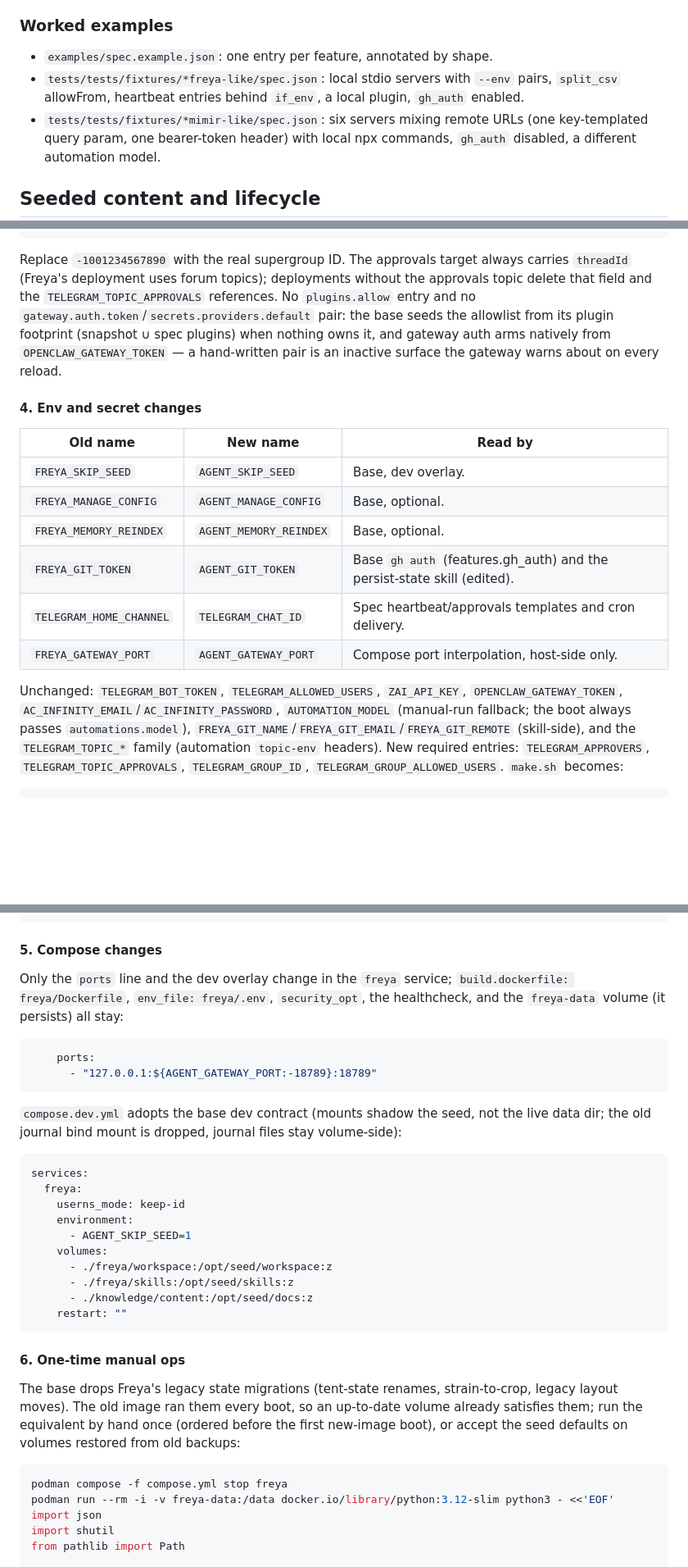
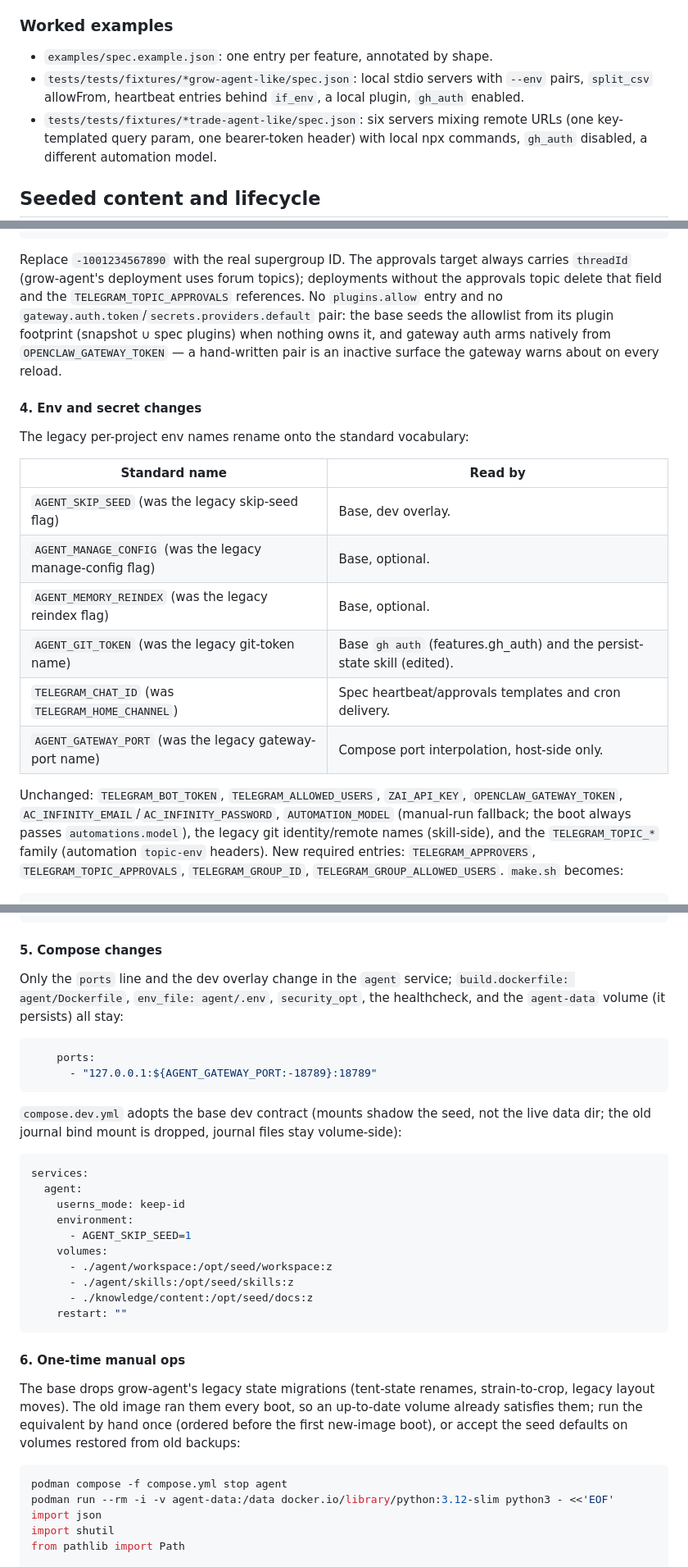
Before and after one commit to tankdonut/agent-base, a Markdown page: docs/standard-agent.md, 3 parts joined by grey strips. Shown at 82% size. Drawn GitHub-style; blank space fills up the shorter version.

````diff
--- a/docs/standard-agent.md
+++ b/docs/standard-agent.md
@@ -411,10 +411,10 @@ spec config entry) so the OAuth callback URL is reachable.
 ### Worked examples
 
 - `examples/spec.example.json`: one entry per feature, annotated by shape.
-- `tests/tests/fixtures/*freya-like/spec.json`: local stdio servers with `--env` pairs,
+- `tests/tests/fixtures/*grow-agent-like/spec.json`: local stdio servers with `--env` pairs,
   `split_csv` allowFrom, heartbeat entries behind `if_env`, a local plugin,
   `gh_auth` enabled.
-- `tests/tests/fixtures/*mimir-like/spec.json`: six servers mixing remote URLs
+- `tests/tests/fixtures/*trade-agent-like/spec.json`: six servers mixing remote URLs
   (one key-templated query param, one bearer-token header) with local npx
   commands, `gh_auth` disabled, a different automation model.
 
@@ -1029,7 +1029,7 @@ boot; `make.sh secrets check` enforces exactly that set:
 ```
 
 Replace `-1001234567890` with the real supergroup ID. The approvals target
-always carries `threadId` (Freya's deployment uses forum topics); deployments
+always carries `threadId` (grow-agent's deployment uses forum topics); deployments
 without the approvals topic delete that field and the
 `TELEGRAM_TOPIC_APPROVALS` references. No `plugins.allow` entry and no
 `gateway.auth.token`/`secrets.providers.default` pair: the base seeds the
@@ -1040,20 +1040,22 @@ reload.
 
 #### 4. Env and secret changes
 
-| Old name | New name | Read by |
-| --- | --- | --- |
-| `FREYA_SKIP_SEED` | `AGENT_SKIP_SEED` | Base, dev overlay. |
-| `FREYA_MANAGE_CONFIG` | `AGENT_MANAGE_CONFIG` | Base, optional. |
-| `FREYA_MEMORY_REINDEX` | `AGENT_MEMORY_REINDEX` | Base, optional. |
-| `FREYA_GIT_TOKEN` | `AGENT_GIT_TOKEN` | Base `gh auth` (features.gh_auth) and the persist-state skill (edited). |
-| `TELEGRAM_HOME_CHANNEL` | `TELEGRAM_CHAT_ID` | Spec heartbeat/approvals templates and cron delivery. |
-| `FREYA_GATEWAY_PORT` | `AGENT_GATEWAY_PORT` | Compose port interpolation, host-side only. |
+The legacy per-project env names rename onto the standard vocabulary:
+
+| Standard name | Read by |
+| --- | --- |
+| `AGENT_SKIP_SEED` (was the legacy skip-seed flag) | Base, dev overlay. |
+| `AGENT_MANAGE_CONFIG` (was the legacy manage-config flag) | Base, optional. |
+| `AGENT_MEMORY_REINDEX` (was the legacy reindex flag) | Base, optional. |
+| `AGENT_GIT_TOKEN` (was the legacy git-token name) | Base `gh auth` (features.gh_auth) and the persist-state skill (edited). |
+| `TELEGRAM_CHAT_ID` (was `TELEGRAM_HOME_CHANNEL`) | Spec heartbeat/approvals templates and cron delivery. |
+| `AGENT_GATEWAY_PORT` (was the legacy gateway-port name) | Compose port interpolation, host-side only. |
 
 Unchanged: `TELEGRAM_BOT_TOKEN`, `TELEGRAM_ALLOWED_USERS`, `ZAI_API_KEY`,
 `OPENCLAW_GATEWAY_TOKEN`, `AC_INFINITY_EMAIL`/`AC_INFINITY_PASSWORD`,
 `AUTOMATION_MODEL` (manual-run fallback; the boot always passes
-`automations.model`), `FREYA_GIT_NAME`/`FREYA_GIT_EMAIL`/`FREYA_GIT_REMOTE`
-(skill-side), and the `TELEGRAM_TOPIC_*` family (automation `topic-env`
+`automations.model`), the legacy git identity/remote names (skill-side), and
+the `TELEGRAM_TOPIC_*` family (automation `topic-env`
 headers). New required entries: `TELEGRAM_APPROVERS`,
 `TELEGRAM_TOPIC_APPROVALS`, `TELEGRAM_GROUP_ID`,
 `TELEGRAM_GROUP_ALLOWED_USERS`. `make.sh` becomes:
@@ -1077,9 +1079,9 @@ REQUIRED_VARS=(
 
 #### 5. Compose changes
 
-Only the `ports` line and the dev overlay change in the `freya` service;
-`build.dockerfile: freya/Dockerfile`, `env_file: freya/.env`,
-`security_opt`, the healthcheck, and the `freya-data` volume (it persists)
+Only the `ports` line and the dev overlay change in the `agent` service;
+`build.dockerfile: agent/Dockerfile`, `env_file: agent/.env`,
+`security_opt`, the healthcheck, and the `agent-data` volume (it persists)
 all stay:
 
 ```yaml
@@ -1093,28 +1095,28 @@ volume-side):
 
 ```yaml
 services:
-  freya:
+  agent:
     userns_mode: keep-id
     environment:
       - AGENT_SKIP_SEED=1
     volumes:
-      - ./freya/workspace:/opt/seed/workspace:z
-      - ./freya/skills:/opt/seed/skills:z
+      - ./agent/workspace:/opt/seed/workspace:z
+      - ./agent/skills:/opt/seed/skills:z
       - ./knowledge/content:/opt/seed/docs:z
     restart: ""
 ```
 
 #### 6. One-time manual ops
 
-The base drops Freya's legacy state migrations (tent-state renames,
+The base drops grow-agent's legacy state migrations (tent-state renames,
 strain-to-crop, legacy layout moves). The old image ran them every boot, so
 an up-to-date volume already satisfies them; run the equivalent by hand once
 (ordered before the first new-image boot), or accept the seed defaults on
 volumes restored from old backups:
 
 ```sh
-podman compose -f compose.yml stop freya
-podman run --rm -i -v freya-data:/data docker.io/library/python:3.12-slim python3 - <<'EOF'
+podman compose -f compose.yml stop agent
+podman run --rm -i -v agent-data:/data docker.io/library/python:3.12-slim python3 - <<'EOF'
 import json
 import shutil
 from pathlib import Path
````
Also changed, not shown: other parts of docs/standard-agent.md (+44 -44 lines), AGENTS.md (+4 -4 lines), docs/deployment.md (+2 -2 lines).
